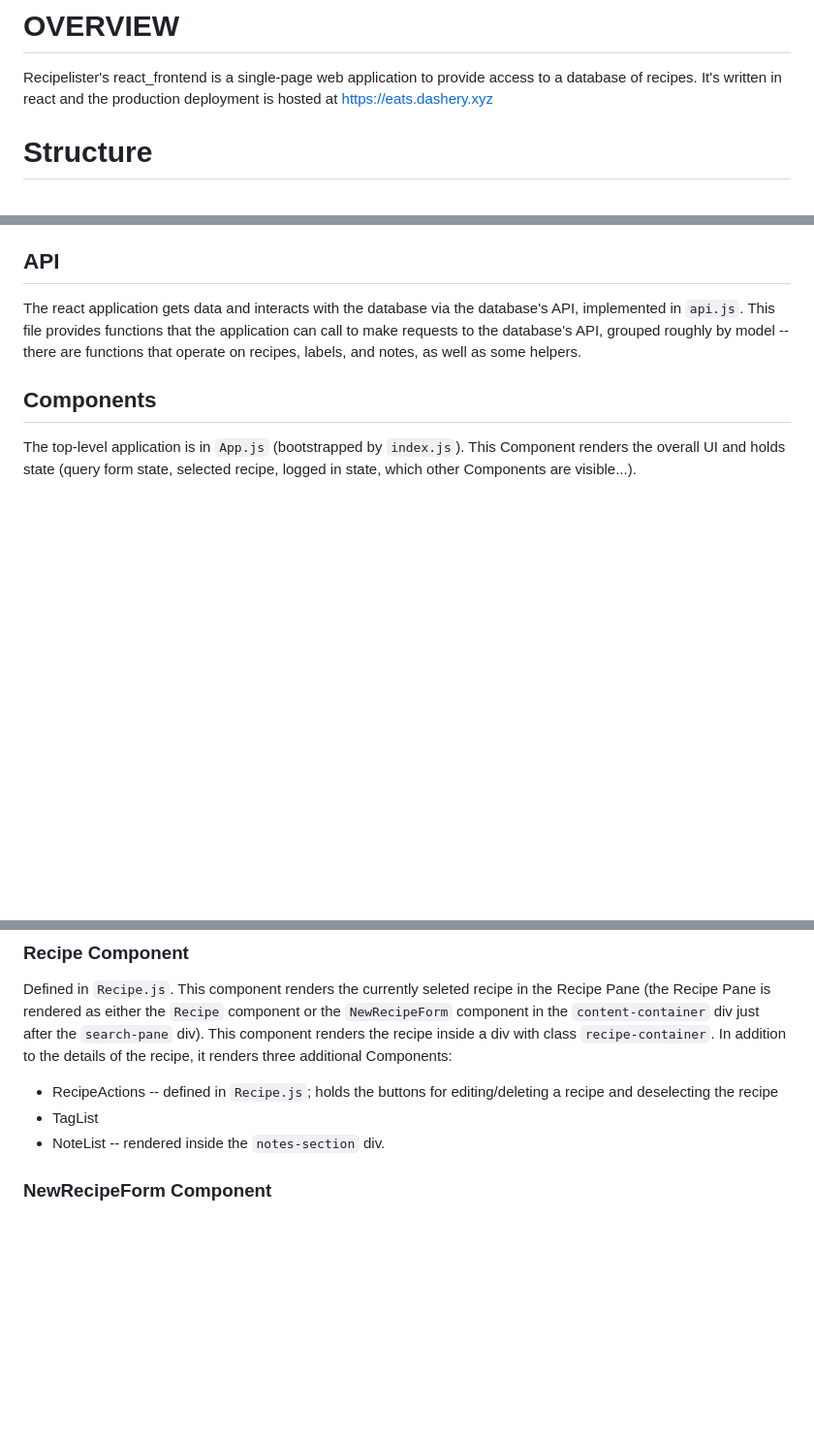
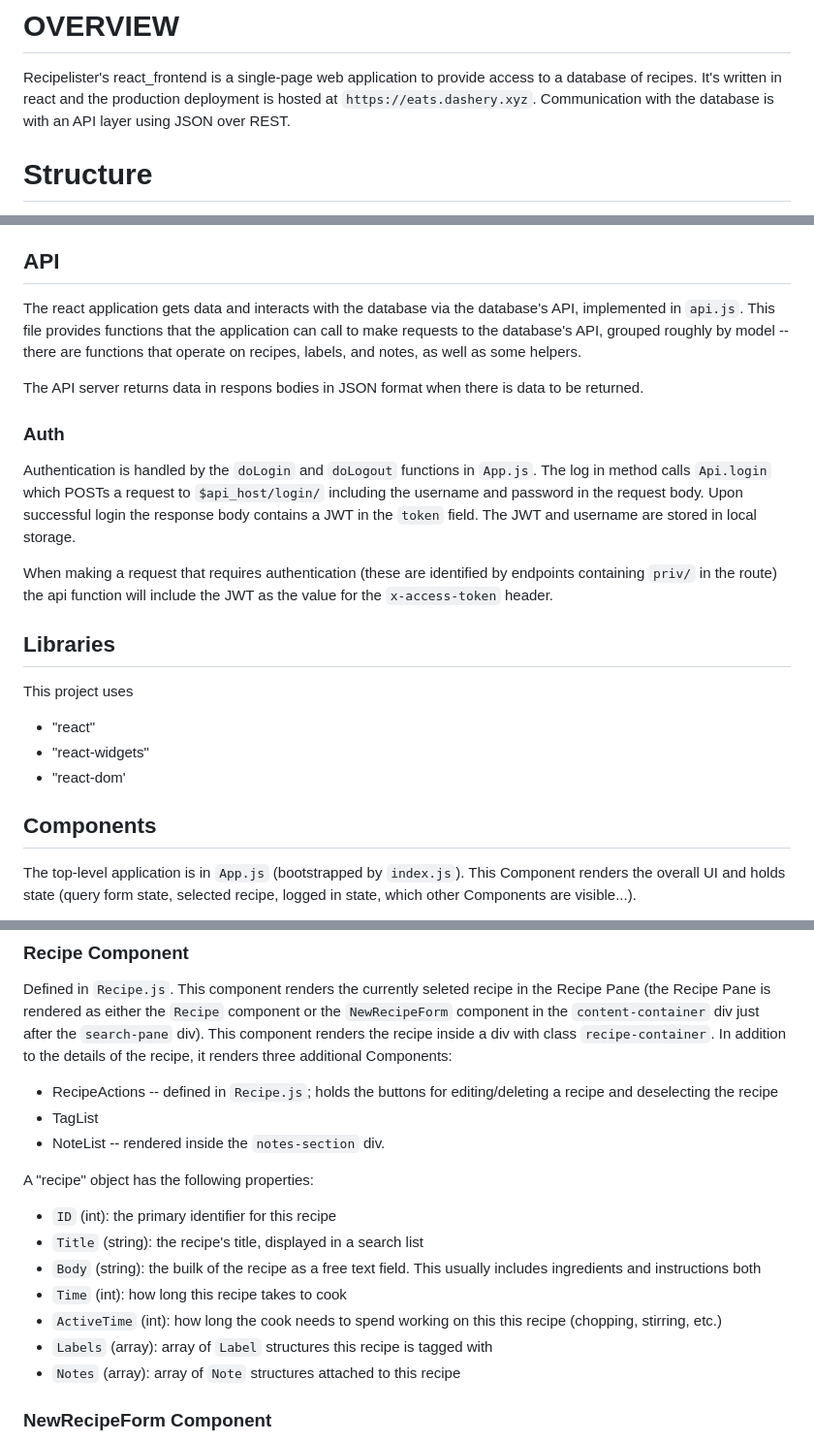
Before and after one commit to kylemarsh/recipelister, a Markdown page: react_frontend/CLAUDE.md, 3 parts joined by grey strips. Shown at 97% size. Drawn GitHub-style; blank space fills up the shorter version.

```diff
--- a/react_frontend/CLAUDE.md
+++ b/react_frontend/CLAUDE.md
@@ -1,7 +1,8 @@
 # OVERVIEW
 Recipelister's react_frontend is a single-page web application to provide
 access to a database of recipes. It's written in react and the production
-deployment is hosted at https://eats.dashery.xyz
+deployment is hosted at `https://eats.dashery.xyz`. Communication with the
+database is with an API layer using JSON over REST.
 
 
 # Structure
@@ -93,6 +95,27 @@ database's API, implemented in `api.js`. This file provides functions that the
 application can call to make requests to the database's API, grouped roughly
 by model -- there are functions that operate on recipes, labels, and notes,
 as well as some helpers.
+
+The API server returns data in respons bodies in JSON format when there is data
+to be returned.
+
+### Auth
+Authentication is handled by the `doLogin` and `doLogout` functions in
+`App.js`. The log in method calls `Api.login` which POSTs a request to
+`$api_host/login/` including the username and password in the request body.
+Upon successful login the response body contains a JWT in the `token` field.
+The JWT and username are stored in local storage.
+
+When making a request that requires authentication (these are identified by
+endpoints containing `priv/` in the route) the api function will include the
+JWT as the value for the `x-access-token` header.
+
+
+## Libraries
+This project uses
+ - "react"
+ - "react-widgets"
+ - "react-dom'
 
 ## Components
 The top-level application is in `App.js` (bootstrapped by `index.js`). This
@@ -135,6 +158,17 @@ additional Components:
  - TagList
  - NoteList -- rendered inside the `notes-section` div.
 
+A "recipe" object has the following properties:
+ - `ID` (int): the primary identifier for this recipe
+ - `Title` (string): the recipe's title, displayed in a search list
+ - `Body` (string): the builk of the recipe as a free text field. This usually includes
+   ingredients and instructions both
+ - `Time` (int): how long this recipe takes to cook
+ - `ActiveTime` (int): how long the cook needs to spend working on this this recipe
+   (chopping, stirring, etc.)
+ - `Labels` (array): array of `Label` structures this recipe is tagged with
+ - `Notes` (array): array of `Note` structures attached to this recipe
+
 ### NewRecipeForm Component
 Defined in `Recipe.js`. This component renders the form that lets users add a
 new recipe to the database. It does not currently support adding labels to a
```
Also changed, not shown: other parts of react_frontend/CLAUDE.md (+86 -36 lines), react_frontend/TODO.md (+16 -0 lines).
